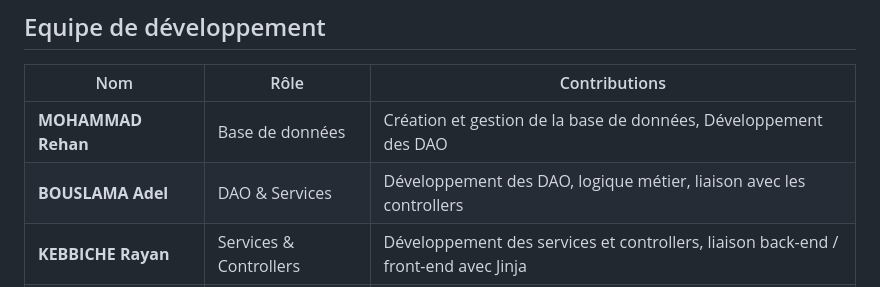
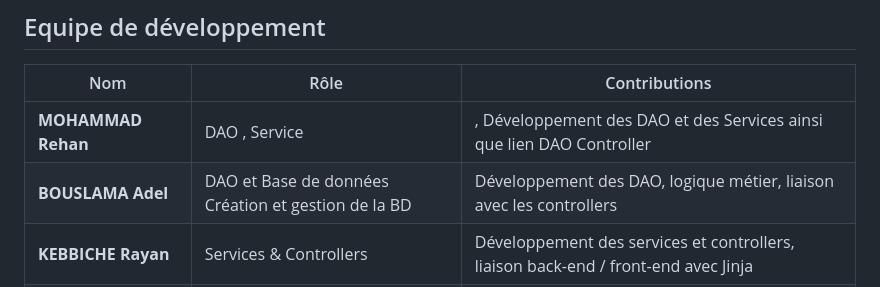
Before and after one commit to Slaiyyerr/SAE_colis, a Markdown page: README.md, the part around the change. GitHub-like rendering.

Commit message:
readm v3

```diff
--- a/README.md
+++ b/README.md
@@ -257,8 +257,8 @@ SAE_colis/
 ## Equipe de développement
 | Nom       | Rôle                   | Contributions                                                                      |
 | --------- | ---------------------- | ---------------------------------------------------------------------------------- |
-| **MOHAMMAD Rehan** | Base de données        | Création et gestion de la base de données, Développement des DAO                                     |
-| **BOUSLAMA Adel**  | DAO & Services         | Développement des DAO, logique métier, liaison avec les controllers                |
+| **MOHAMMAD Rehan** | DAO , Service         | , Développement des DAO et des Services ainsi que lien DAO Controller                                    |
+| **BOUSLAMA Adel**  | DAO et Base de données  Création et gestion de la BD      | Développement des DAO, logique métier, liaison avec les controllers                |
 | **KEBBICHE Rayan** | Services & Controllers | Développement des services et controllers, liaison back-end / front-end avec Jinja |
 | **BENANNI Fares** | Front-end              | Développement de l’interface utilisateur, liaison Jinja                                           |
 | **ATANASE Gabin Ateba** | Modèles            | Développement des models                                          |
```
